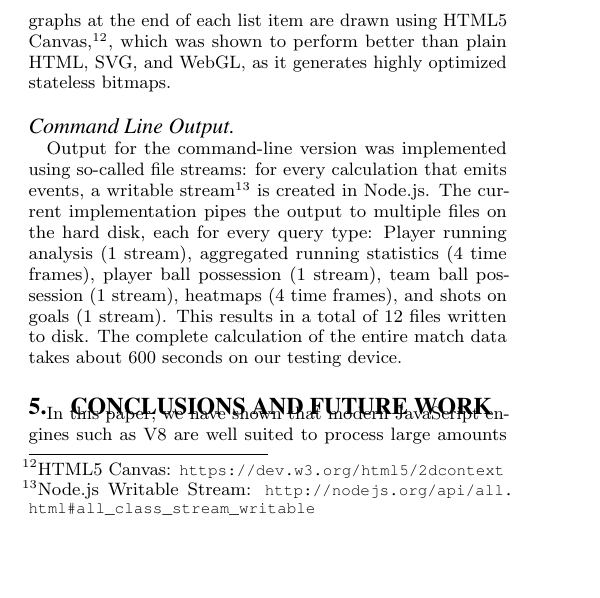
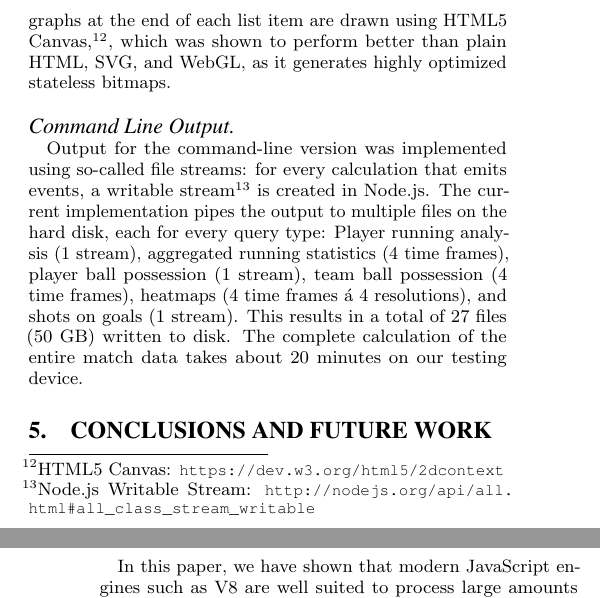
Before and after one commit to ubilabs/soccer-debs-challenge, a LaTeX paper (paper/soccer-debs-challenge.tex): part of one column of page 3 of 4 before the commit and two parts of the columns of pages 3 and 4 of 4 after it, the two joined at a grey line, cut so that both start at the same text, the shorter picture padded with empty space. Compiled offline with pdfLaTeX.

Commit message:
Update performance numbers.

```diff
--- a/paper/soccer-debs-challenge.tex
+++ b/paper/soccer-debs-challenge.tex
@@ -401,11 +401,11 @@ on the hard disk, each for every query type:
 Player running analysis (1 stream),
 aggregated running statistics (4 time frames),
 player ball possession (1 stream),
-team ball possession (1 stream),
-heatmaps (4 time frames), and shots on goals (1 stream).
-This results in a~total of 12 files written to disk.
+team ball possession (4 time frames),
+heatmaps (4 time frames á 4 resolutions), and shots on goals (1 stream).
+This results in a~total of 27 files (50 GB) written to disk.
 The complete calculation of the entire match data
-takes about 600 seconds on our testing device.
+takes about 20 minutes on our testing device.
 
 \section{Conclusions and Future Work}
 \label{sec:conclusions-future-work}
```
